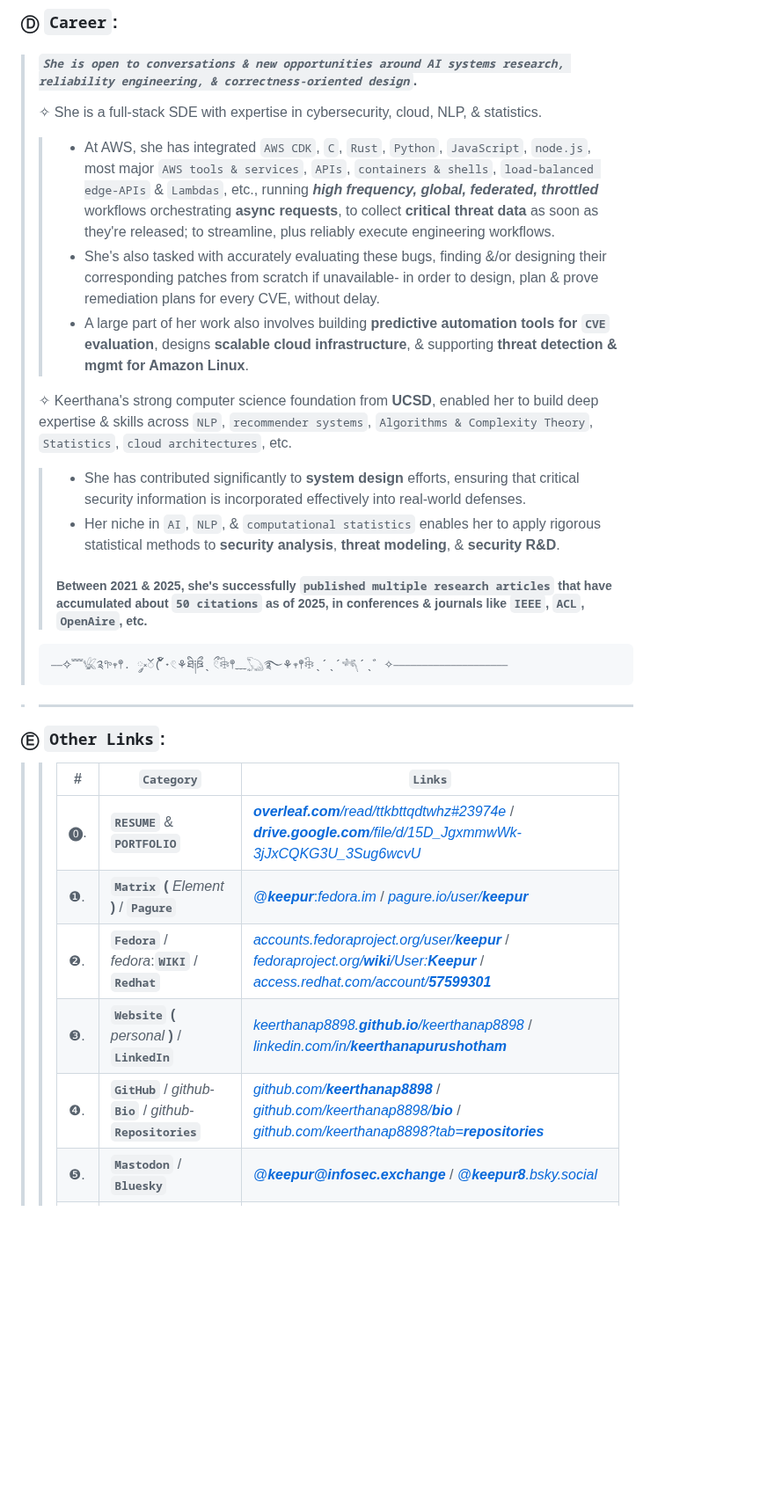
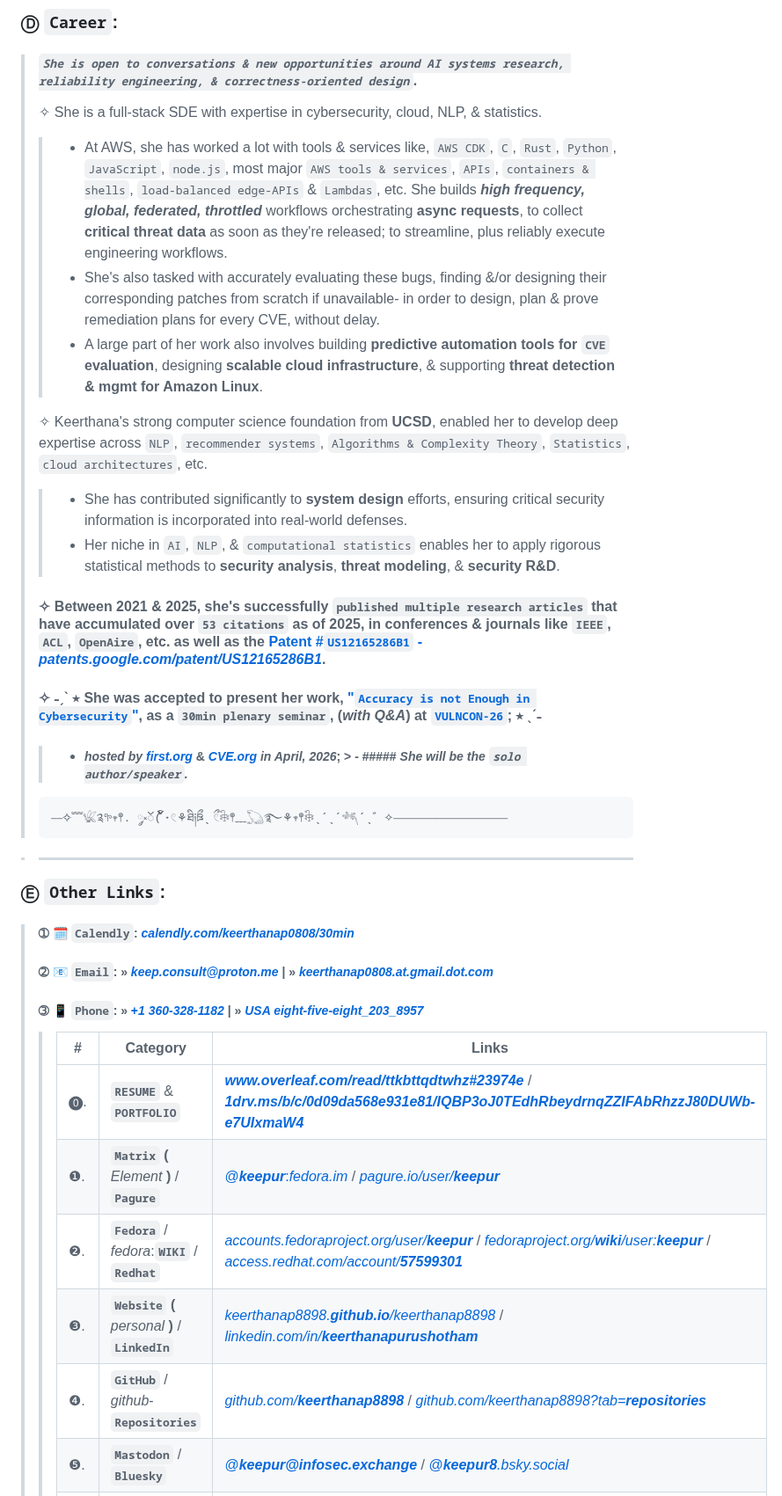
Before and after one commit to keerthanap8898/keerthanap8898, a Markdown page: README.md, the part around one of its changes. Shown at 88% size. Rendered like a GitHub page; blank space fills up the shorter version.

Commit message:
Revise README with updated links and content
Updated links and descriptions in the README file, including new resources and corrected URLs.

````diff
--- a/README.md
+++ b/README.md
@@ -73,15 +78,18 @@
 > #### *`She is open to conversations & new opportunities around AI systems research, reliability engineering, & correctness-oriented design`*.
 >
 > ✧ She is a full-stack SDE with expertise in cybersecurity, cloud, NLP, & statistics.
-> > - At AWS, she has integrated `AWS CDK`, `C`, `Rust`, `Python`, `JavaScript`, `node.js`, most major `AWS tools & services`, `APIs`, `containers & shells`, `load-balanced edge-APIs` & `Lambdas`, etc., running ***high frequency, global, federated, throttled*** workflows orchestrating **async requests**, to collect **critical threat data** as soon as they're released; to streamline, plus reliably execute engineering workflows.
+> > - At AWS, she has worked a lot with tools & services like, `AWS CDK`, `C`, `Rust`, `Python`, `JavaScript`, `node.js`, most major `AWS tools & services`, `APIs`, `containers & shells`, `load-balanced edge-APIs` & `Lambdas`, etc. She builds ***high frequency, global, federated, throttled*** workflows orchestrating **async requests**, to collect **critical threat data** as soon as they're released; to streamline, plus reliably execute engineering workflows.
 > > - She's also tasked with accurately evaluating these bugs, finding &/or designing their corresponding patches from scratch if unavailable- in order to design, plan & prove remediation plans for every CVE, without delay.
-> > - A large part of her work also involves building **predictive automation tools for `CVE` evaluation**, designs **scalable cloud infrastructure**, & supporting **threat detection & mgmt for Amazon Linux**.
+> > - A large part of her work also involves building **predictive automation tools for `CVE` evaluation**, designing **scalable cloud infrastructure**, & supporting **threat detection & mgmt for Amazon Linux**.
 >
-> ✧ Keerthana's strong computer science foundation from **UCSD**, enabled her to build deep expertise & skills across `NLP`, `recommender systems`, `Algorithms & Complexity Theory`, `Statistics`, `cloud architectures`, etc.
-> > - She has contributed significantly to **system design** efforts, ensuring that critical security information is incorporated effectively into real-world defenses.
+> ✧ Keerthana's strong computer science foundation from **UCSD**, enabled her to develop deep expertise across `NLP`, `recommender systems`, `Algorithms & Complexity Theory`, `Statistics`, `cloud architectures`, etc.
+> > - She has contributed significantly to **system design** efforts, ensuring critical security information is incorporated into real-world defenses.
 > > - Her niche in `AI`, `NLP`, & `computational statistics` enables her to apply rigorous statistical methods to **security analysis**, **threat modeling**, & **security R&D**.
 > >
-> > ##### Between 2021 & 2025, she's successfully `published multiple research articles` that have accumulated about **`50 citations`** as of 2025, in conferences & journals like **`IEEE`**, **`ACL`**, **`OpenAire`**, etc.
+> #### ✧  Between 2021 & 2025, she's successfully `published multiple research articles` that have accumulated over **`53 citations`** as of 2025, in conferences & journals like **`IEEE`**, **`ACL`**, **`OpenAire`**, etc. as well as the [**Patent #`US12165286B1`** - *patents.google.com/patent/US12165286B1*](scholar.google.com/scholar?as_sdt=7%2C31&as_vis=1&q=denoising+LAN+purushotham+patil+patent).
+>
+> #### ✧  **˗ˏˋ ⭒** She was accepted to present her work, ["**`Accuracy is not Enough in Cybersecurity`**"](https://github.com/keerthanap8898/bio#:~:text=Accuracy%20Is%20Not%20Enough), as a `30min plenary seminar`, (*with Q&A*) at [**`VULNCON-26`**](first.org/conference/vulncon26); **⭒ ˎˊ˗**
+> > - ##### *hosted by* [*first.org*](first.org/conference/vulncon26) & [*CVE.org*](cve.org) *in April, 2026*; > - ##### *She will be the **`solo author/speaker`.***
 >
 > ```
 > ⎯⎯✧﹌𓆤༉𖧧𖥧𖤣. ༘༝ၴ( ၴႅၴ˖𓏲⚘ཐི༏ཋྀˎ ྀ𓏲𓇗𖤣﹏𓆏࿐⚘𖥧𖤣𓇗ˎˊˎˊ𓆈ˊˎ゛✧⎯⎯⎯⎯⎯⎯⎯⎯⎯⎯⎯⎯⎯⎯⎯⎯⎯⎯⎯⎯
@@ -90,13 +98,16 @@
 > ---
 ### Ⓔ  **`Other Links`**:
 >
-> > | # | **`Category`** | **`Links`** |
+> ##### ➀ 🗓️ `Calendly`: [*calendly.com/keerthanap0808/30min*](https://calendly.com/keerthanap0808/30min)
+> ##### ➁ 📧 `Email`: » [*keep.consult@proton.me*](mailto:keep.consult@proton.me) | » [*keerthanap0808.at.gmail.dot.com*](mailto:keerthanap0808@gmail.com)
+> ##### ➂ 📱 `Phone`: » [+*1 360-328-1182*](tel:+13603281182) | » [*USA eight-five-eight_203_8957*](tel:+18582038957)
+> > | # | **Category** | **Links** |
 > > |------|----------|-----------------------------|
-> > | ⓿. | **`RESUME`** & **`PORTFOLIO`**  | [***overleaf.com**/read/ttkbttqdtwhz#23974e*](https://www.overleaf.com/read/ttkbttqdtwhz#23974e) / [***drive.google.com**/file/d/15D_JgxmmwWk-3jJxCQKG3U_3Sug6wcvU*](https://drive.google.com/file/d/15D_JgxmmwWk-3jJxCQKG3U_3Sug6wcvU) |
+> > | ⓿. | **`RESUME`** & **`PORTFOLIO`**  | [***www.overleaf.com/read/ttkbttqdtwhz#23974e***](https://www.overleaf.com/read/ttkbttqdtwhz#23974e) / [***1drv.ms/b/c/0d09da568e931e81/IQBP3oJ0TEdhRbeydrnqZZIFAbRhzzJ80DUWb-e7UIxmaW4***](https://1drv.ms/b/c/0d09da568e931e81/IQBP3oJ0TEdhRbeydrnqZZIFAbRhzzJ80DUWb-e7UIxmaW4) |
 > > | ❶. | **`Matrix` (** *Element* **)** / **`Pagure`**  | [@***keepur***:*fedora.im*](https://matrix.to/#/@keepur:fedora.im) / [*pagure.io/user/**keepur***](https://pagure.io/user/keepur) |
-> > | ❷. | **`Fedora`** / *fedora*:**`WIKI`** / **`Redhat`** | [*accounts.fedoraproject.org/user/**keepur***](https://accounts.fedoraproject.org/user/keepur) / [*fedoraproject.org/**wiki**/User:**Keepur***](https://fedoraproject.org/wiki/User:Keepur) / [*access.redhat.com/account/**57599301***](https://access.redhat.com/account/57599301) |
+> > | ❷. | **`Fedora`** / *fedora*:**`WIKI`** / **`Redhat`** | [*accounts.fedoraproject.org/user/**keepur***](https://accounts.fedoraproject.org/user/keepur) / [*fedoraproject.org/**wiki**/user:**keepur***](https://fedoraproject.org/wiki/User:Keepur) / [*access.redhat.com/account/**57599301***](https://access.redhat.com/account/57599301) |
 > > | ❸. | **`Website` (** *personal* **)** / **`LinkedIn`** | [*keerthanap8898.**github.io**/keerthanap8898*](https://keerthanap8898.github.io/keerthanap8898) / [*linkedin.com/in/**keerthanapurushotham***](https://linkedin.com/in/keerthanapurushotham) |
-> > | ❹. | **`GitHub`** / *github*-**`Bio`** / *github*-**`Repositories`** | [*github.com/**keerthanap8898***](https://github.com/keerthanap8898) / [*github.com/keerthanap8898/**bio***](https://github.com/keerthanap8898/bio?#-links) / [*github.com/keerthanap8898?tab=**repositories***](https://github.com/keerthanap8898?tab=repositories) |
+> > | ❹. | **`GitHub`** / *github*-**`Repositories`** | [*github.com/**keerthanap8898***](https://github.com/keerthanap8898) / [*github.com/keerthanap8898?tab=**repositories***](https://github.com/stars/keerthanap8898/lists/for-the-recruiter) |
 > > | ❺. | **`Mastodon`** / **`Bluesky`** | [@***keepur@infosec.exchange***](https://infosec.exchange/@keepur) / [@***keepur8**.bsky.social*](https://bsky.app/profile/keepur8.bsky.social) |
 > > | ❻. | **`Google-Scholar`** / **`ResearchGate`** | [***scholar.google***: *user=tWzF13sAAAAJ*](https://scholar.google.com/citations?user=tWzF13sAAAAJ) / [***ResearchGate**: Keerthana Purushotham*](https://researchgate.net/profile/Keerthana-Purushotham) |
 > > | ❼. | **`Medium`** / **`Substack`** | [***Medium***: @*keerthanapurushotham*](https://medium.com/@keerthanapurushotham) / [***Substack***: @*keerthanapurushotham*](https://substack.com/@keerthanapurushotham) |
````
Also changed, not shown: other parts of README.md (+14 -5 lines).
